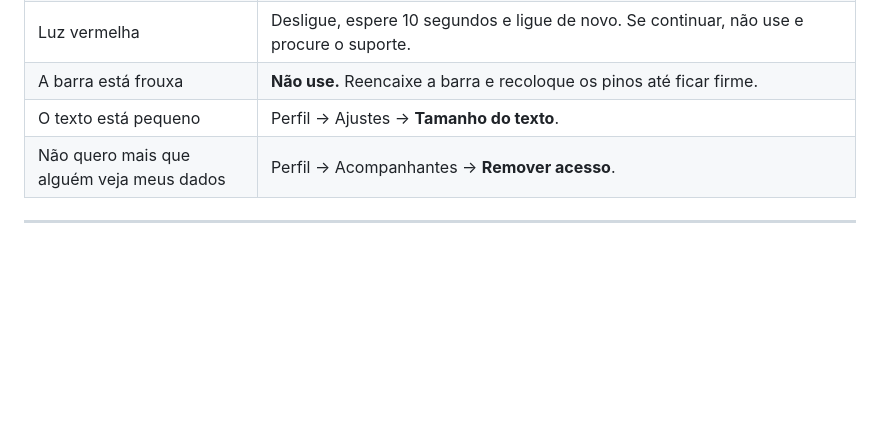
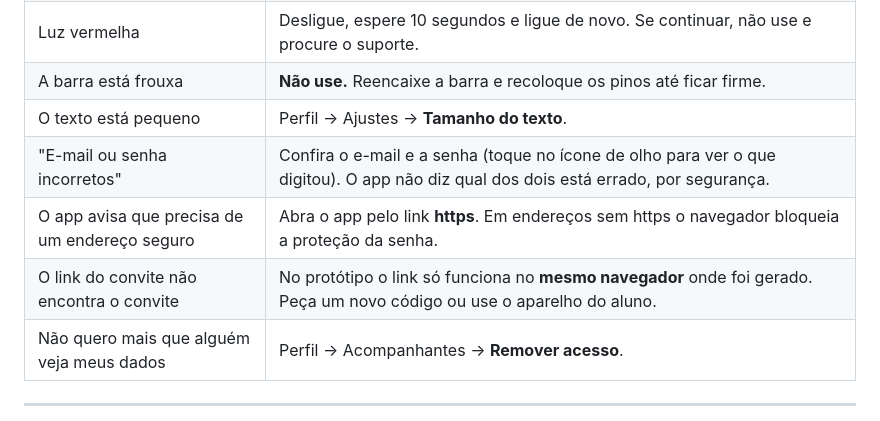
Before and after one commit to mmoraisg17/PaineldeNegocios, a Markdown page: docs/manual/manual-de-uso.md, the part around one of its changes. GitHub-like rendering; blank space fills up the shorter version.

```diff
--- a/docs/manual/manual-de-uso.md
+++ b/docs/manual/manual-de-uso.md
@@ -466,6 +476,9 @@ Se o aluno **remover o seu acesso**, ele some da sua lista e os dados deixam de
 | Luz vermelha | Desligue, espere 10 segundos e ligue de novo. Se continuar, não use e procure o suporte. |
 | A barra está frouxa | **Não use.** Reencaixe a barra e recoloque os pinos até ficar firme. |
 | O texto está pequeno | Perfil → Ajustes → **Tamanho do texto**. |
+| "E-mail ou senha incorretos" | Confira o e-mail e a senha (toque no ícone de olho para ver o que digitou). O app não diz qual dos dois está errado, por segurança. |
+| O app avisa que precisa de um endereço seguro | Abra o app pelo link **https**. Em endereços sem https o navegador bloqueia a proteção da senha. |
+| O link do convite não encontra o convite | No protótipo o link só funciona no **mesmo navegador** onde foi gerado. Peça um novo código ou use o aparelho do aluno. |
 | Não quero mais que alguém veja meus dados | Perfil → Acompanhantes → **Remover acesso**. |
 
 ---
```
Also changed, not shown: other parts of docs/manual/manual-de-uso.md (+45 -33 lines).
